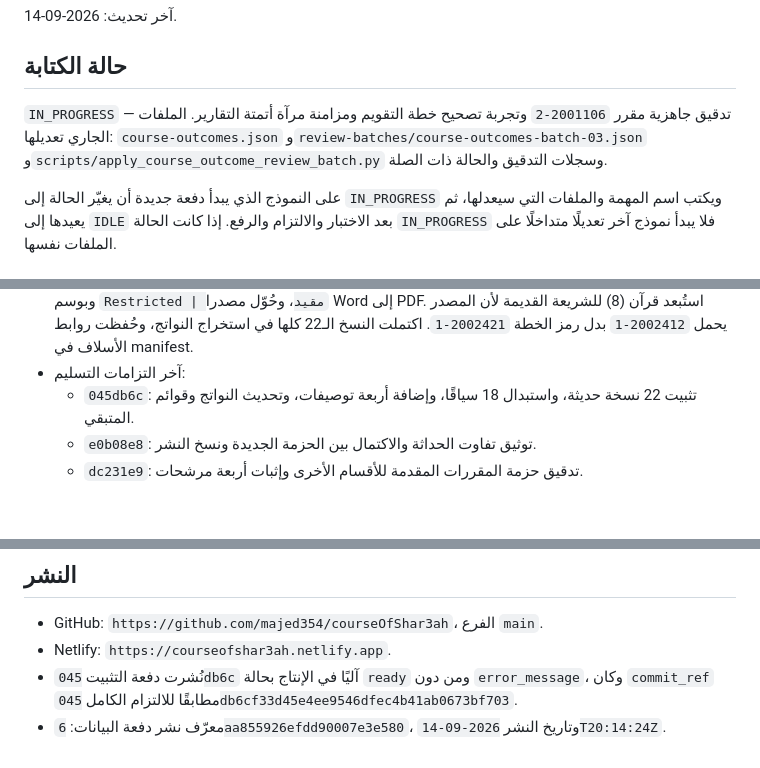
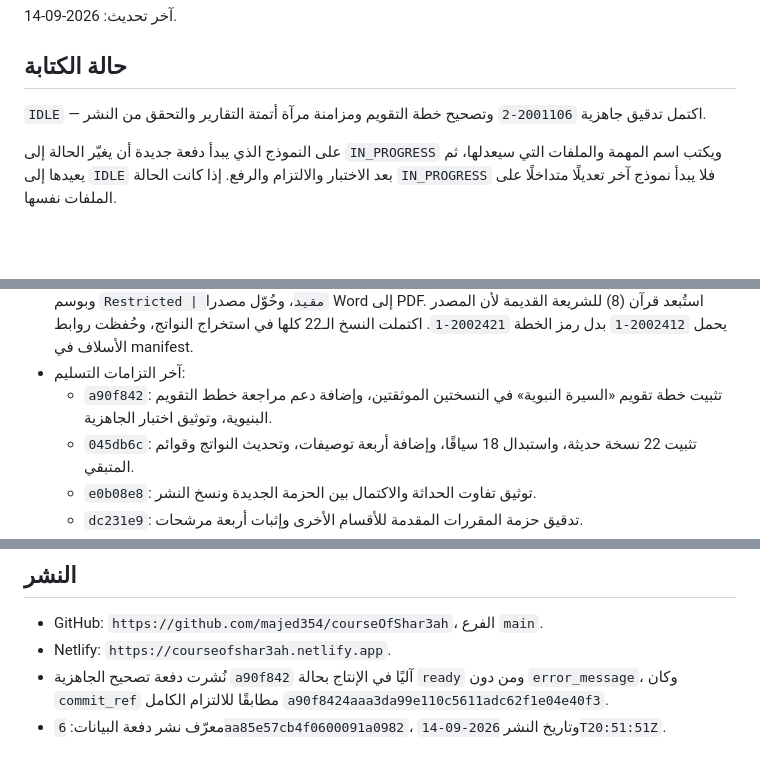
Before and after one commit to majed354/courseOfShar3ah, a Markdown page: WORK_STATUS.md, 3 parts joined by grey strips. Drawn GitHub-style; blank space fills up the shorter version.

Commit message:
Record readiness correction deployment

```diff
--- a/WORK_STATUS.md
+++ b/WORK_STATUS.md
@@ -4,10 +4,8 @@
 
 ## حالة الكتابة
 
-`IN_PROGRESS` — تدقيق جاهزية مقرر `2001106-2` وتجربة تصحيح خطة التقويم
-ومزامنة مرآة أتمتة التقارير. الملفات الجاري تعديلها:
-`course-outcomes.json` و`review-batches/course-outcomes-batch-03.json`
-و`scripts/apply_course_outcome_review_batch.py` وسجلات التدقيق والحالة ذات الصلة.
+`IDLE` — اكتمل تدقيق جاهزية `2001106-2` وتصحيح خطة التقويم ومزامنة مرآة
+أتمتة التقارير والتحقق من النشر.
 
 على النموذج الذي يبدأ دفعة جديدة أن يغيّر الحالة إلى `IN_PROGRESS` ويكتب اسم
 المهمة والملفات التي سيعدلها، ثم يعيدها إلى `IDLE` بعد الاختبار والالتزام والرفع.
@@ -60,6 +58,8 @@
   (8) للشريعة القديمة لأن المصدر يحمل `2002412-1` بدل رمز الخطة `2002421-1`.
   اكتملت النسخ الـ22 كلها في استخراج النواتج، وحُفظت روابط الأسلاف في manifest.
 - آخر التزامات التسليم:
+  - `a90f842`: تثبيت خطة تقويم «السيرة النبوية» في النسختين الموثقتين، وإضافة
+    دعم مراجعة خطط التقويم البنيوية، وتوثيق اختبار الجاهزية.
   - `045db6c`: تثبيت 22 نسخة حديثة، واستبدال 18 سياقًا، وإضافة أربعة توصيفات،
     وتحديث النواتج وقوائم المتبقي.
   - `e0b08e8`: توثيق تفاوت الحداثة والاكتمال بين الحزمة الجديدة ونسخ النشر.
@@ -95,8 +95,8 @@
 
 - GitHub: `https://github.com/majed354/courseOfShar3ah`، الفرع `main`.
 - Netlify: `https://courseofshar3ah.netlify.app`.
-- نُشرت دفعة التثبيت `045db6c` آليًا في الإنتاج بحالة `ready` ومن دون
+- نُشرت دفعة تصحيح الجاهزية `a90f842` آليًا في الإنتاج بحالة `ready` ومن دون
   `error_message`، وكان `commit_ref` مطابقًا للالتزام الكامل
-  `045db6cf33d45e4ee9546dfec4b41ab0673bf703`.
-- معرّف نشر دفعة البيانات: `6aa855926efdd90007e3e580`، وتاريخ النشر
-  `2026-09-14T20:14:24Z`.
+  `a90f8424aaa3da99e110c5611adc62f1e04e40f3`.
+- معرّف نشر دفعة البيانات: `6aa85e57cb4f0600091a0982`، وتاريخ النشر
+  `2026-09-14T20:51:51Z`.
```
